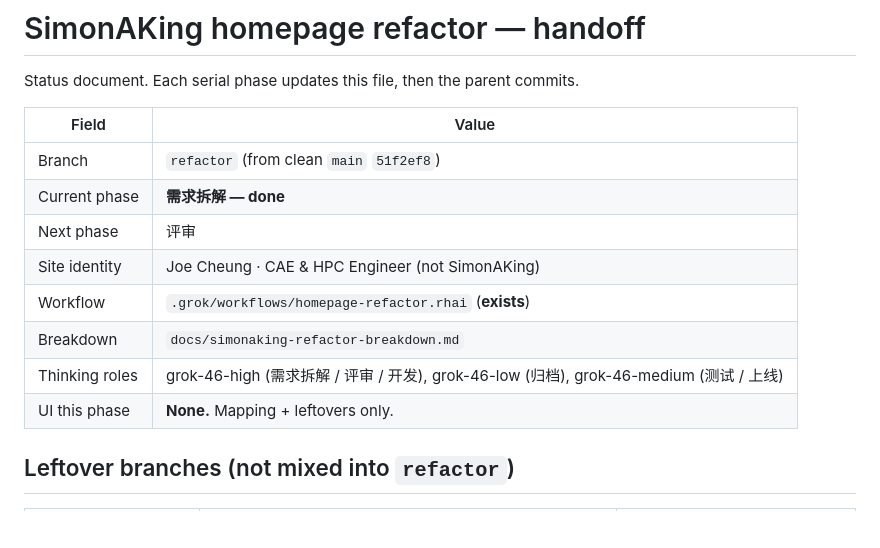
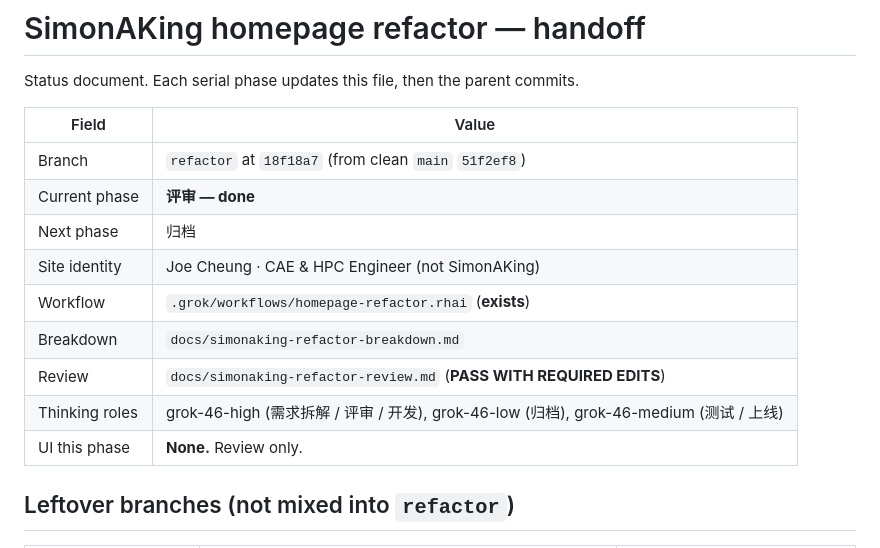
Before and after one commit to joe-cheung-cae/joe-cheung-cae.github.io, a Markdown page: docs/simonaking-refactor-handoff.md, the part around one of its changes. Rendered like a GitHub page; blank space fills up the shorter version.

```diff
--- a/docs/simonaking-refactor-handoff.md
+++ b/docs/simonaking-refactor-handoff.md
@@ -4,14 +4,15 @@ Status document. Each serial phase updates this file, then the parent commits.
 
 | Field | Value |
 | --- | --- |
-| Branch | `refactor` (from clean `main` `51f2ef8`) |
-| Current phase | **需求拆解 — done** |
-| Next phase | 评审 |
+| Branch | `refactor` at `18f18a7` (from clean `main` `51f2ef8`) |
+| Current phase | **评审 — done** |
+| Next phase | 归档 |
 | Site identity | Joe Cheung · CAE & HPC Engineer (not SimonAKing) |
 | Workflow | `.grok/workflows/homepage-refactor.rhai` (**exists**) |
 | Breakdown | `docs/simonaking-refactor-breakdown.md` |
+| Review | `docs/simonaking-refactor-review.md` (**PASS WITH REQUIRED EDITS**) |
 | Thinking roles | grok-46-high (需求拆解 / 评审 / 开发), grok-46-low (归档), grok-46-medium (测试 / 上线) |
-| UI this phase | **None.** Mapping + leftovers only. |
+| UI this phase | **None.** Review only. |
 
 ## Leftover branches (not mixed into `refactor`)
 
```
Also changed, not shown: other parts of docs/simonaking-refactor-handoff.md (+43 -10 lines), docs/simonaking-refactor-review.md (added, +189 -0 lines).
